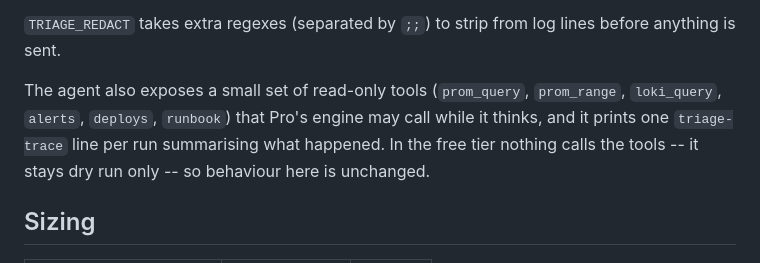
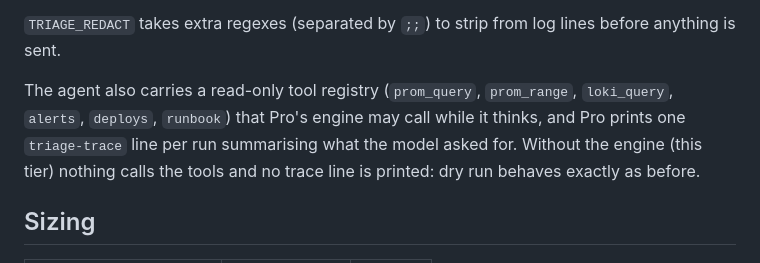
Before and after one commit to nhanlagc60299/sre-starter-kit, a Markdown page: README.md, the part around the change. Rendered like a GitHub page.

Commit message:
docs: clarify triage tools and trace line are Pro-engine-only
Review caught that the AI triage README paragraph implied the free tier
prints a triage-trace line; it doesn't -- scripts/triage_agent.py returns
before the trace loop whenever triage_engine is None. Reword so both the
tool registry and the trace line are explicitly things Pro's engine does,
not something this tier's dry run produces.

Co-Authored-By: Claude Fable 5.1 <noreply@anthropic.com>

```diff
--- a/README.md
+++ b/README.md
@@ -107,10 +107,10 @@ agent in dry run only; the note itself (the model call, with your own Anthropic
 `TRIAGE_REDACT` takes extra regexes (separated by `;;`) to strip from log lines before anything is
 sent.
 
-The agent also exposes a small set of read-only tools (`prom_query`, `prom_range`, `loki_query`,
-`alerts`, `deploys`, `runbook`) that Pro's engine may call while it thinks, and it prints one
-`triage-trace` line per run summarising what happened. In the free tier nothing calls the tools -- it
-stays dry run only -- so behaviour here is unchanged.
+The agent also carries a read-only tool registry (`prom_query`, `prom_range`, `loki_query`, `alerts`,
+`deploys`, `runbook`) that Pro's engine may call while it thinks, and Pro prints one `triage-trace`
+line per run summarising what the model asked for. Without the engine (this tier) nothing calls the
+tools and no trace line is printed: dry run behaves exactly as before.
 
 ## Sizing
 
```
